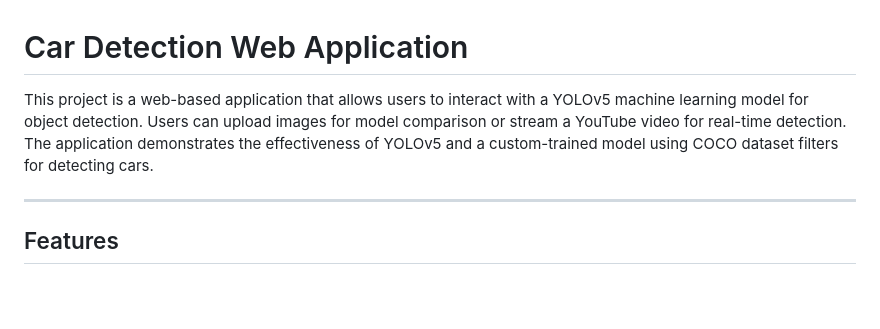
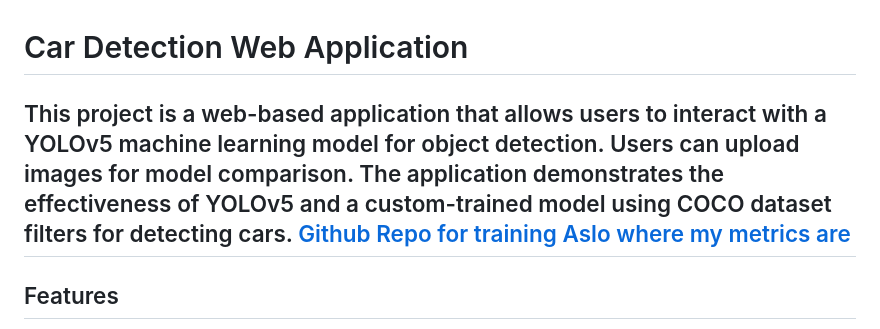
Before and after one commit to Francisco0561/web-app-object-detection, a Markdown page: README.md, the part around the change. Drawn GitHub-style; blank space fills up the shorter version.

```diff
--- a/README.md
+++ b/README.md
@@ -1,7 +1,7 @@
 # Car Detection Web Application
 
-This project is a web-based application that allows users to interact with a YOLOv5 machine learning model for object detection. Users can upload images for model comparison or stream a YouTube video for real-time detection. The application demonstrates the effectiveness of YOLOv5 and a custom-trained model using COCO dataset filters for detecting cars.
-
+This project is a web-based application that allows users to interact with a YOLOv5 machine learning model for object detection. Users can upload images for model comparison. The application demonstrates the effectiveness of YOLOv5 and a custom-trained model using COCO dataset filters for detecting cars.
+[Github Repo for training Aslo where my metrics are](https://github.com/Francisco0561/RealTimeObjectDetectionTrain)
 ---
 
 ## Features
```
